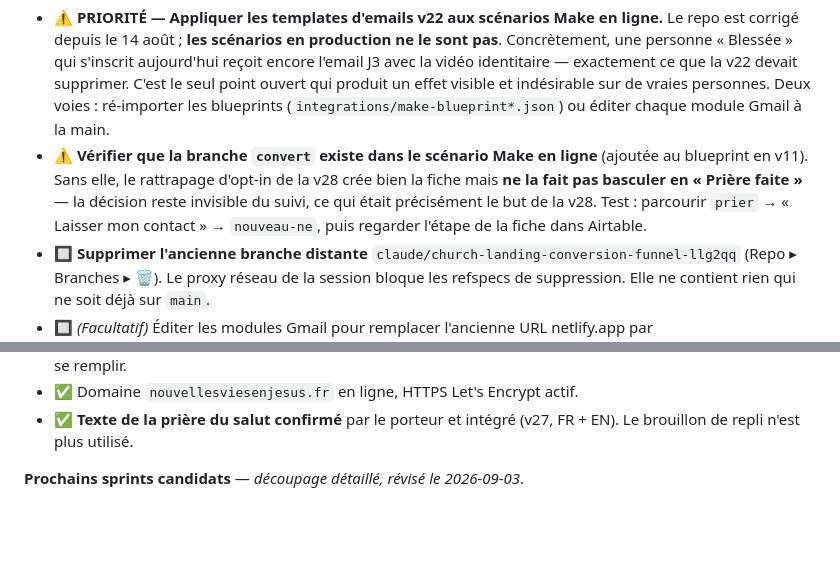
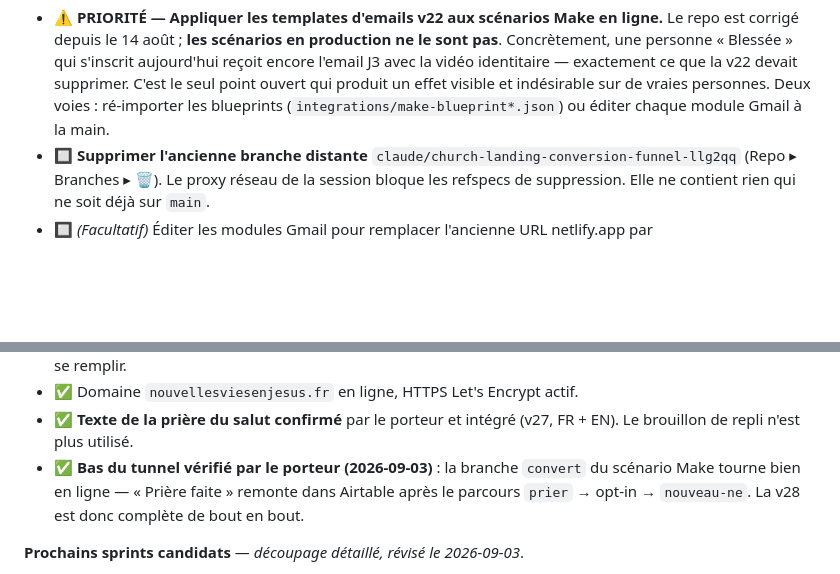
Before and after one commit to Nathan4KImpact/Conversion2Christ777, a Markdown page: CLAUDE.md, 2 parts joined by grey strips. Rendered like a GitHub page; blank space fills up the shorter version.

Commit message:
Checklist : acter que le bas du tunnel est vérifié
Le commit précédent annonçait ce retrait sans le faire. Le porteur a confirmé
que la branche `convert` tourne en ligne et que « Prière faite » remonte bien
dans Airtable : la vérification sort de la liste des points ouverts et passe
en acquis daté.

Co-Authored-By: Claude Opus 5 <noreply@anthropic.com>
Claude-Session: https://claude.ai/code/session_01UGMz3dBbx8dstJ4GNe6jn4

```diff
--- a/CLAUDE.md
+++ b/CLAUDE.md
@@ -851,12 +851,6 @@ Modèle « value ladder » adapté à l'évangélisation / au discipulat.
   produit un effet visible et indésirable sur de vraies personnes. Deux voies :
   ré-importer les blueprints (`integrations/make-blueprint*.json`) ou éditer
   chaque module Gmail à la main.
-- ⚠️ **Vérifier que la branche `convert` existe dans le scénario Make en
-  ligne** (ajoutée au blueprint en v11). Sans elle, le rattrapage d'opt-in de
-  la v28 crée bien la fiche mais **ne la fait pas basculer en « Prière faite »**
-  — la décision reste invisible du suivi, ce qui était précisément le but de
-  la v28. Test : parcourir `prier` → « Laisser mon contact » → `nouveau-ne`,
-  puis regarder l'étape de la fiche dans Airtable.
 - 🔲 **Supprimer l'ancienne branche distante** `claude/church-landing-conversion-funnel-llg2qq`
   (Repo ▸ Branches ▸ 🗑️). Le proxy réseau de la session bloque les refspecs de
   suppression. Elle ne contient rien qui ne soit déjà sur `main`.
@@ -875,6 +869,10 @@ Modèle « value ladder » adapté à l'évangélisation / au discipulat.
 - ✅ Domaine `nouvellesviesenjesus.fr` en ligne, HTTPS Let's Encrypt actif.
 - ✅ **Texte de la prière du salut confirmé** par le porteur et intégré (v27,
   FR + EN). Le brouillon de repli n'est plus utilisé.
+- ✅ **Bas du tunnel vérifié par le porteur (2026-09-03)** : la branche
+  `convert` du scénario Make tourne bien en ligne — « Prière faite » remonte
+  dans Airtable après le parcours `prier` → opt-in → `nouveau-ne`. La v28 est
+  donc complète de bout en bout.
 
 **Prochains sprints candidats** — *découpage détaillé, révisé le 2026-09-03*.
 
```
